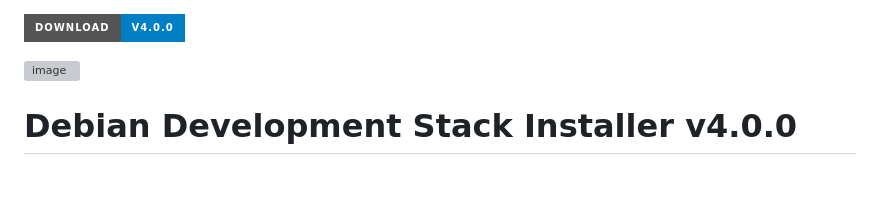
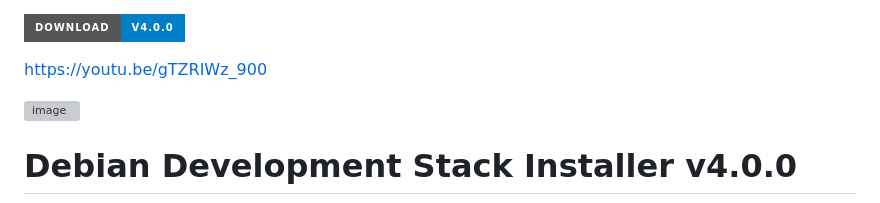
Before and after one commit to sebseb7/nodejs_installer, a Markdown page: README.md, the part around the change. GitHub-like rendering; badges without logos; blank space fills up the shorter version; grey boxes are pictures that could not be loaded.

```diff
--- a/README.md
+++ b/README.md
@@ -1,5 +1,6 @@
 [![Download Latest Release](https://img.shields.io/badge/Download-v4.0.0-blue?style=for-the-badge&logo=github)](https://github.com/sebseb7/nodejs_installer/releases/download/v4.0.0/Debian.Development.Stack.Installer.Setup.4.0.0.exe)
 
+https://youtu.be/gTZRIWz_900
 
 <img width="370" height="599" alt="image" src="https://github.com/user-attachments/assets/cd8803d9-e0bc-4b77-8e57-171e413c94d2" />
 
```
